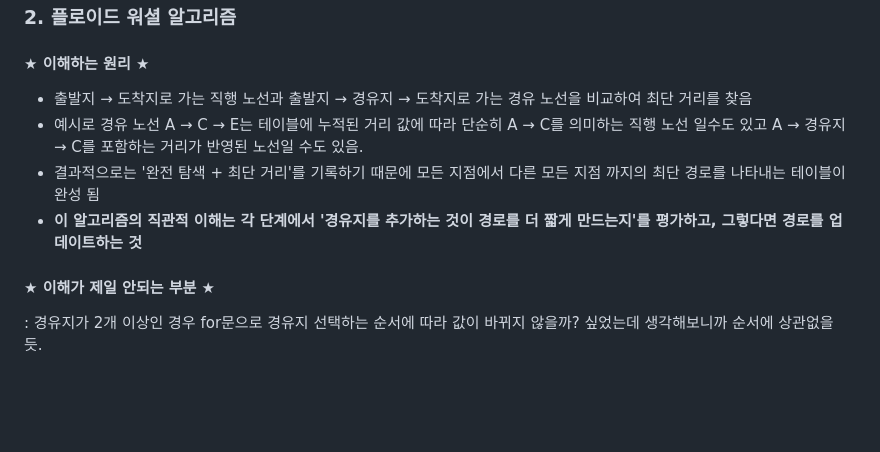
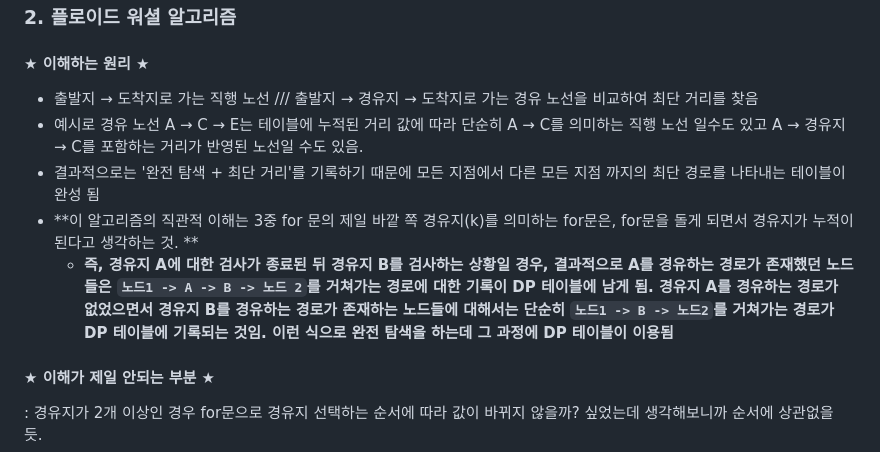
Before and after one commit to Jonggil-dev/TIL, a Markdown page: 알고리즘/이코테 이론/6. 최단경로.md, the part around the change. Rendered like a GitHub page; blank space fills up the shorter version.

```diff
--- a/알고리즘/이코테 이론/6. 최단경로.md
+++ b/알고리즘/이코테 이론/6. 최단경로.md
@@ -210,10 +210,11 @@ for i in range(1,n+1):
 
 #### ★ 이해하는 원리 ★
 
-- 출발지 → 도착지로 가는 직행 노선과 출발지 → 경유지 → 도착지로 가는 경유 노선을 비교하여 최단 거리를 찾음
+- 출발지 → 도착지로 가는 직행 노선 /// 출발지 → 경유지 → 도착지로 가는 경유 노선을 비교하여 최단 거리를 찾음
 - 예시로 경유 노선 A → C → E는 테이블에 누적된 거리 값에 따라 단순히 A → C를 의미하는 직행 노선 일수도 있고 A → 경유지 → C를 포함하는 거리가 반영된 노선일 수도 있음.
 - 결과적으로는 '완전 탐색 + 최단 거리'를 기록하기 때문에 모든 지점에서 다른 모든 지점 까지의 최단 경로를 나타내는 테이블이 완성 됨
-- **이 알고리즘의 직관적 이해는 각 단계에서 '경유지를 추가하는 것이 경로를 더 짧게 만드는지'를 평가하고, 그렇다면 경로를 업데이트하는 것**
+- **이 알고리즘의 직관적 이해는 3중 for 문의 제일 바깥 쪽 경유지(k)를 의미하는 for문은, for문을 돌게 되면서 경유지가 누적이 된다고 생각하는 것. **
+  - **즉, 경유지 A에 대한 검사가 종료된 뒤 경유지 B를 검사하는 상황일 경우, 결과적으로 A를 경유하는 경로가 존재했던 노드들은 `노드1 -> A -> B -> 노드 2`를 거쳐가는 경로에 대한 기록이 DP 테이블에 남게 됨. 경유지 A를 경유하는 경로가 없었으면서 경유지 B를 경유하는 경로가 존재하는 노드들에 대해서는 단순히 `노드1 -> B -> 노드2`를 거쳐가는 경로가 DP 테이블에 기록되는 것임. 이런 식으로 완전 탐색을 하는데 그 과정에 DP 테이블이 이용됨**
 #### ★ 이해가 제일 안되는 부분 ★
 : 경유지가 2개 이상인 경우 for문으로 경유지 선택하는 순서에 따라 값이 바뀌지 않을까? 싶었는데 생각해보니까 순서에 상관없을 듯.
   1. 이해를 돕기 위해 예시로 A → D → B → E 가 A → E로 가는 최단거리인 경우,
```
Also changed, not shown: 알고리즘/이코테 이론/7. 그래프 이론.md (+13 -6 lines).
